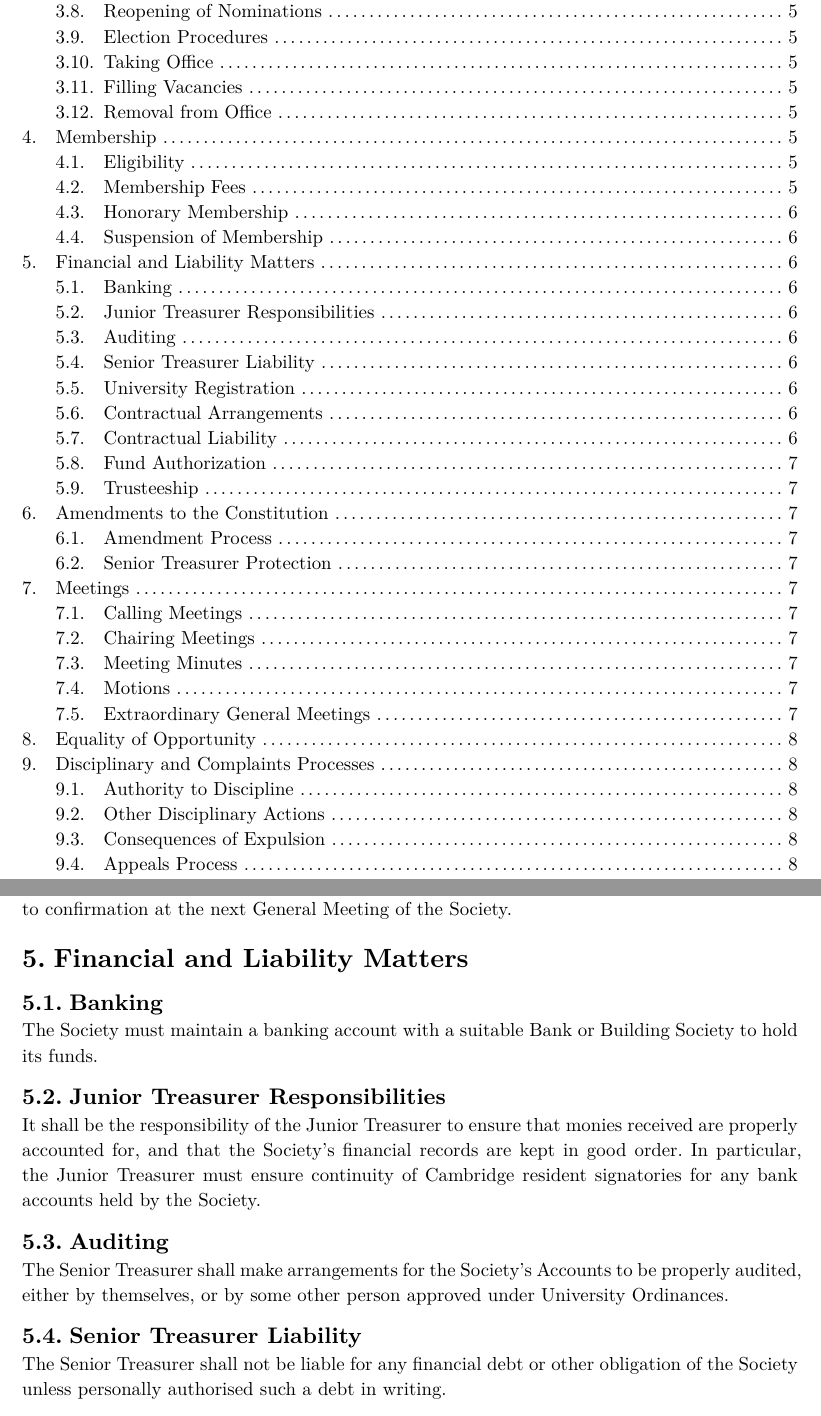
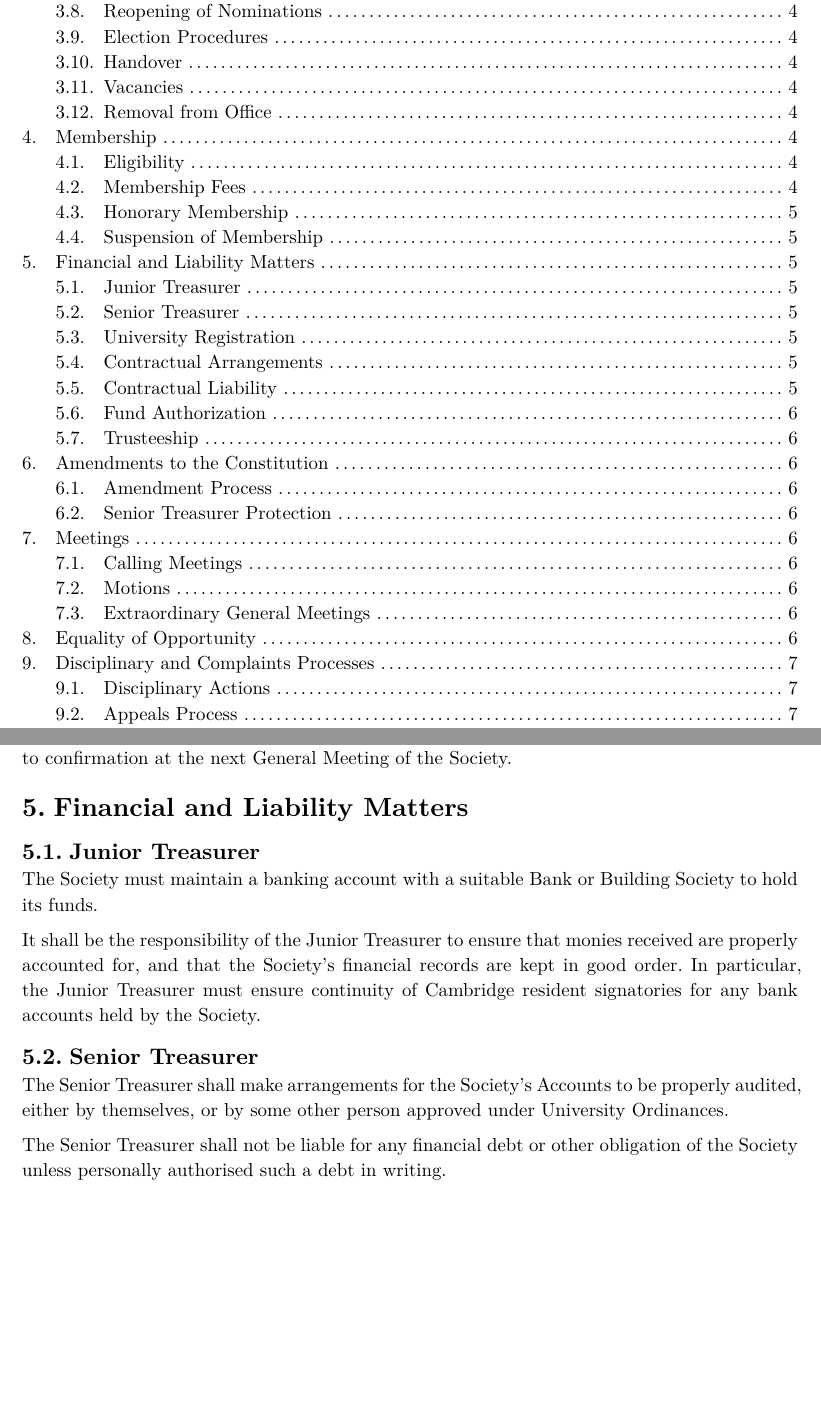
Before and after one commit to cucats/constitution, a Typst document (constitution.typ): two parts of pages 2 and 6 of 9 before the commit and two parts of pages 2 and 5 of 8 after it, joined at a grey line, cut so that both start at the same text, the shorter picture padded with empty space. The pictures show the PDF file constitution.pdf that the author committed with the source.

Commit message:
Copyedit

```diff
--- a/constitution.typ
+++ b/constitution.typ
@@ -91,7 +91,7 @@ The timeline and procedures for each Election shall be set by the Returning Offi
 
 The Executive Committee members elected in the annual Lent election shall take office at the Board of Advisors meeting or by the end of Easter Full Term, whichever is sooner.
 
-== Filling Vacancies
+== Vacancies
 
 If any Executive position becomes vacant during the Full Tenure of the Executive Committee, the remaining Executives may appoint an existing member of the Society Committee to the vacant position. This appointment shall be agreed upon unanimously by the remaining members of the Executive Committee and documented. If such an appointment is not possible, an Election for the role shall be held following the procedures established for the most recent Election.
 
@@ -121,19 +121,15 @@ The Executive Committee shall have the right to suspend the membership of any pe
 
 = Financial and Liability Matters
 
-== Banking
+== Junior Treasurer
 
 The Society must maintain a banking account with a suitable Bank or Building Society to hold its funds.
 
-== Junior Treasurer Responsibilities
-
 It shall be the responsibility of the Junior Treasurer to ensure that monies received are properly accounted for, and that the Society's financial records are kept in good order. In particular, the Junior Treasurer must ensure continuity of Cambridge resident signatories for any bank accounts held by the Society.
 
-== Auditing
+== Senior Treasurer
 
 The Senior Treasurer shall make arrangements for the Society's Accounts to be properly audited, either by themselves, or by some other person approved under University Ordinances.
-
-== Senior Treasurer Liability
 
 The Senior Treasurer shall not be liable for any financial debt or other obligation of the Society unless personally authorised such a debt in writing.
 
@@ -203,15 +197,11 @@ The society will deal with any incidence of discriminatory behaviour seriously,
 
 = Disciplinary and Complaints Processes <disciplinary-processes>
 
-== Authority to Discipline
+== Disciplinary Actions
 
 The Executive Committee shall have the authority to expel or to suspend a member or members whose actions are felt to be such as to bring the society into disrepute, or to adversely affect the smooth running of the Society in a major way. This may only be performed by a majority vote of the Executive Committee members, excluding the Senior Treasurer.
 
-== Other Disciplinary Actions
-
 The Executive Committee may also take other disciplinary action in respect of a member of the society, commensurate with the seriousness of the offence. The Executive Committee may take action as a result of member behaviour within any society-organised activities.
-
-== Consequences of Expulsion
 
 In the event of an expulsion, the excluded member is required to return all equipment, documents and finances belonging to the society within 7 days. They will not be entitled to any full or partial refund of annual or lifetime membership fees.
 
```
Also changed, not shown: CHANGELOG.md, constitution.pdf, constitution.typ (8 more changed lines).
